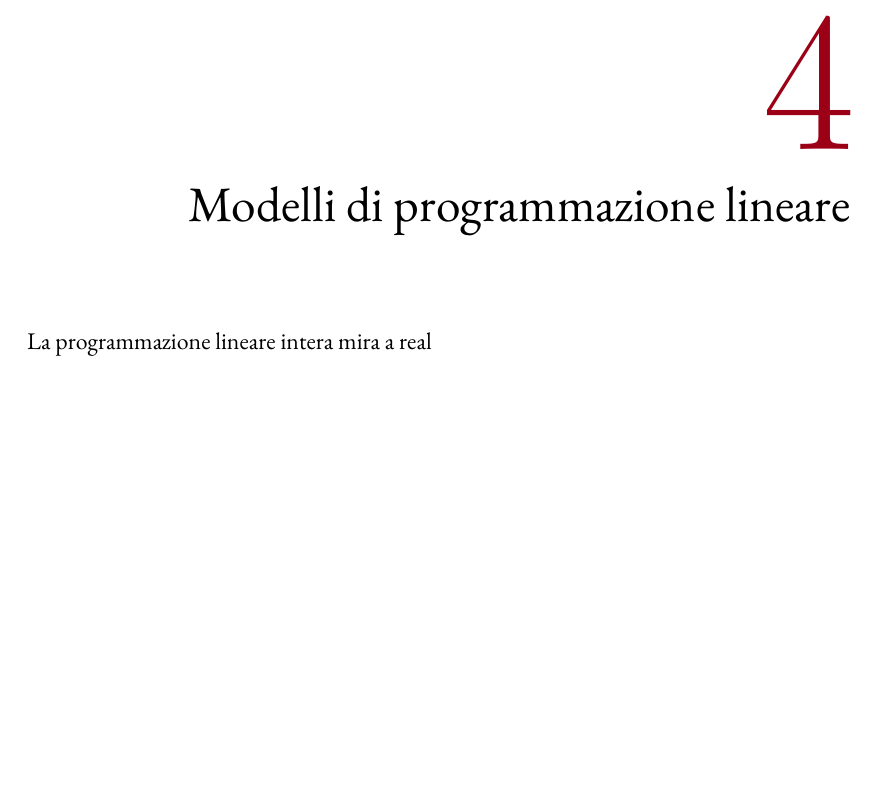
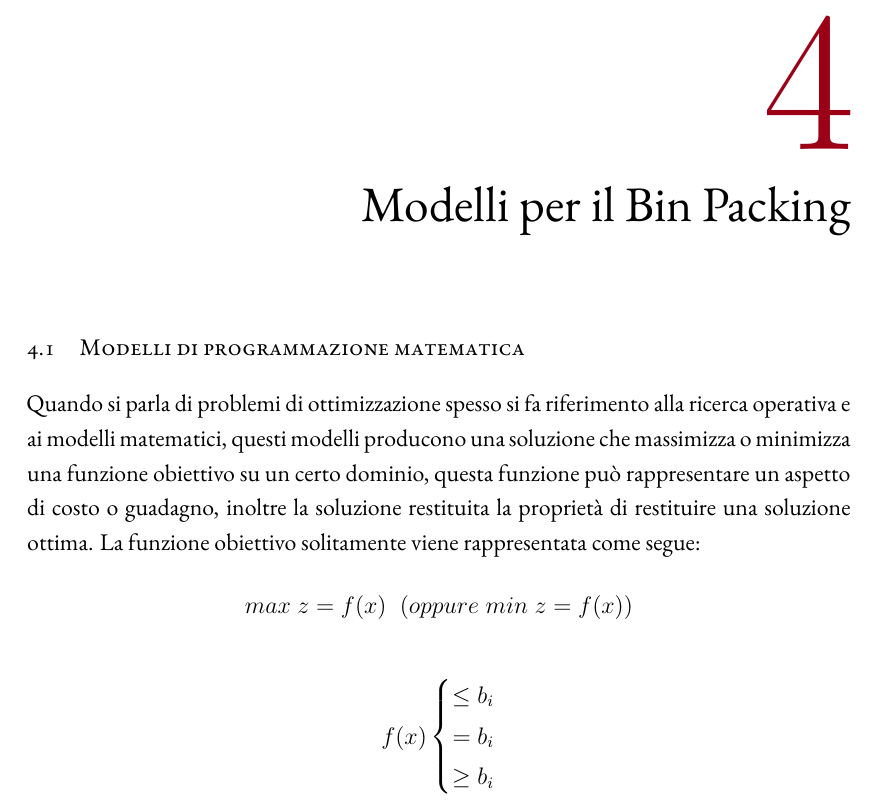
Before and after one commit to RossiDaniel/Tesi, a LaTeX thesis (dissertation.tex, which reads chapters/chapter4.tex): part of page 31 of 43, cut so that both start at the same text, the shorter picture padded with empty space. Compiled offline with XeLaTeX.

```diff
--- a/chapters/chapter4.tex
+++ b/chapters/chapter4.tex
@@ -1,7 +1,22 @@
 %!TEX root = ../dissertation.tex
 
-\chapter{Modelli di programmazione lineare}\label{chap:four}
-La programmazione lineare intera mira a real
+\chapter{Modelli per il Bin Packing}\label{chap:four}
+\section{Modelli di programmazione matematica}
+Quando si parla di problemi di ottimizzazione spesso si fa riferimento alla ricerca operativa e ai modelli matematici, questi modelli producono una soluzione che  massimizza o minimizza una funzione obiettivo su un certo dominio, questa funzione può rappresentare un aspetto di costo o guadagno,  inoltre la soluzione restituita la proprietà di restituire una soluzione ottima. La funzione obiettivo solitamente viene rappresentata come segue:
+$$ max\; z = f ( x )\;\; (oppure\; min\; z = f ( x ))$$
+\begin{align*}
+    \begin{aligned}
+    f ( x )
+    \end{aligned}
+    &\left\{
+    \begin{aligned}
+    \leq b_i\\
+    = b_i\\
+    \geq b_i
+    \end{aligned}
+    \right.
+\end{align*}
+
 \newpage
 \section{Modello 2D}
 Il modello considera solo la larghezza e la lunghezza e non permette la rotazione degli oggetti, l'idea di base è quella di considerare solo la \textit{visione aerea} del contenitore che viene così approssimata ad un rettangolo, questo rettangolo ha larghezza prefissita e lunghezza infinita, le due dimensioni posso essere considerate come assi di un piano cartesiano aventi origine nel punto di intersezione tra i due assi.
```
Also changed, not shown: dissertation.pdf.
